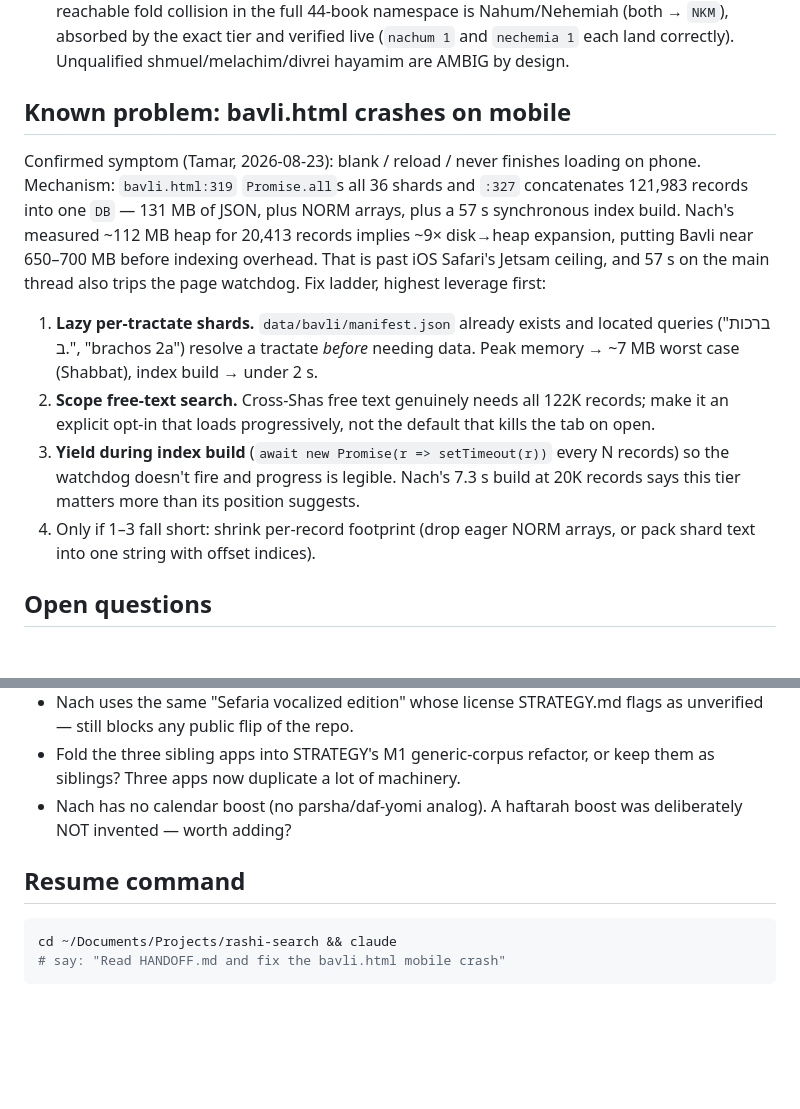
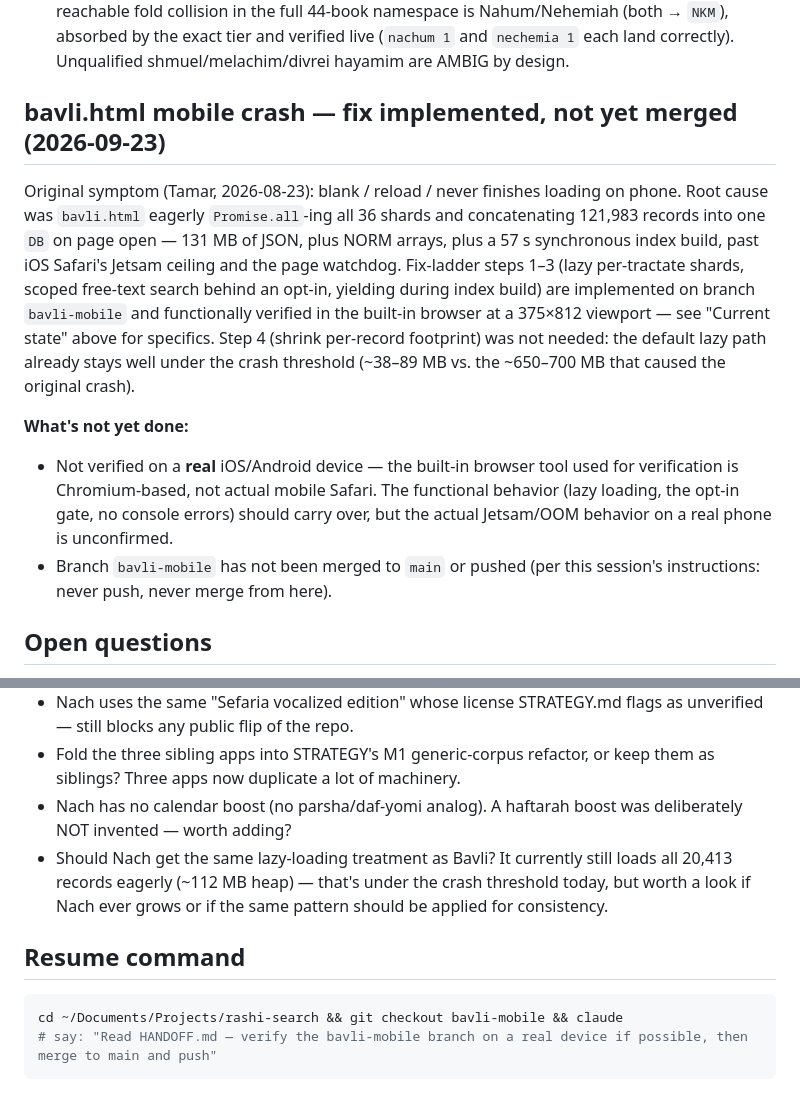
Before and after one commit to tspoerri/rashi-search, a Markdown page: HANDOFF.md, 2 parts joined by grey strips. Drawn GitHub-style; blank space fills up the shorter version.

````diff
--- a/HANDOFF.md
+++ b/HANDOFF.md
@@ -11,12 +23,12 @@
 - **`build_nach.py` re-runs are free** — all raw caches (844 files, 29 MB) live in `data/`, matching build.py/build_bavli.py. `--no-links` flag exists to skip link-count fetching.
 - **Alias table** (`lib/nach-aliases.js`): exact-spelling map consulted before folded/fuzzy. Only reachable fold collision in the full 44-book namespace is Nahum/Nehemiah (both → `NKM`), absorbed by the exact tier and verified live (`nachum 1` and `nechemia 1` each land correctly). Unqualified shmuel/melachim/divrei hayamim are AMBIG by design.
 
-## Known problem: bavli.html crashes on mobile
-Confirmed symptom (Tamar, 2026-08-23): blank / reload / never finishes loading on phone. Mechanism: `bavli.html:319` `Promise.all`s all 36 shards and `:327` concatenates 121,983 records into one `DB` — 131 MB of JSON, plus NORM arrays, plus a 57 s synchronous index build. Nach's measured ~112 MB heap for 20,413 records implies ~9× disk→heap expansion, putting Bavli near 650–700 MB before indexing overhead. That is past iOS Safari's Jetsam ceiling, and 57 s on the main thread also trips the page watchdog. Fix ladder, highest leverage first:
-1. **Lazy per-tractate shards.** `data/bavli/manifest.json` already exists and located queries ("ברכות ב.", "brachos 2a") resolve a tractate *before* needing data. Peak memory → ~7 MB worst case (Shabbat), index build → under 2 s.
-2. **Scope free-text search.** Cross-Shas free text genuinely needs all 122K records; make it an explicit opt-in that loads progressively, not the default that kills the tab on open.
-3. **Yield during index build** (`await new Promise(r => setTimeout(r))` every N records) so the watchdog doesn't fire and progress is legible. Nach's 7.3 s build at 20K records says this tier matters more than its position suggests.
-4. Only if 1–3 fall short: shrink per-record footprint (drop eager NORM arrays, or pack shard text into one string with offset indices).
+## bavli.html mobile crash — fix implemented, not yet merged (2026-09-23)
+Original symptom (Tamar, 2026-08-23): blank / reload / never finishes loading on phone. Root cause was `bavli.html` eagerly `Promise.all`-ing all 36 shards and concatenating 121,983 records into one `DB` on page open — 131 MB of JSON, plus NORM arrays, plus a 57 s synchronous index build, past iOS Safari's Jetsam ceiling and the page watchdog. Fix-ladder steps 1–3 (lazy per-tractate shards, scoped free-text search behind an opt-in, yielding during index build) are implemented on branch `bavli-mobile` and functionally verified in the built-in browser at a 375×812 viewport — see "Current state" above for specifics. Step 4 (shrink per-record footprint) was not needed: the default lazy path already stays well under the crash threshold (~38–89 MB vs. the ~650–700 MB that caused the original crash).
+
+**What's not yet done:**
+- Not verified on a **real** iOS/Android device — the built-in browser tool used for verification is Chromium-based, not actual mobile Safari. The functional behavior (lazy loading, the opt-in gate, no console errors) should carry over, but the actual Jetsam/OOM behavior on a real phone is unconfirmed.
+- Branch `bavli-mobile` has not been merged to `main` or pushed (per this session's instructions: never push, never merge from here).
 
 ## Open questions
 - Repo is still private and bundles Sefaria text under the unverified vocalized-edition license — that blocks a public flip, not the private push (done 2026-08-23).
@@ -24,9 +36,10 @@ Confirmed symptom (Tamar, 2026-08-23): blank / reload / never finishes loading o
 - Nach uses the same "Sefaria vocalized edition" whose license STRATEGY.md flags as unverified — still blocks any public flip of the repo.
 - Fold the three sibling apps into STRATEGY's M1 generic-corpus refactor, or keep them as siblings? Three apps now duplicate a lot of machinery.
 - Nach has no calendar boost (no parsha/daf-yomi analog). A haftarah boost was deliberately NOT invented — worth adding?
+- Should Nach get the same lazy-loading treatment as Bavli? It currently still loads all 20,413 records eagerly (~112 MB heap) — that's under the crash threshold today, but worth a look if Nach ever grows or if the same pattern should be applied for consistency.
 
 ## Resume command
 ```sh
-cd ~/Documents/Projects/rashi-search && claude
-# say: "Read HANDOFF.md and fix the bavli.html mobile crash"
+cd ~/Documents/Projects/rashi-search && git checkout bavli-mobile && claude
+# say: "Read HANDOFF.md — verify the bavli-mobile branch on a real device if possible, then merge to main and push"
 ```
````
Also changed, not shown: other parts of HANDOFF.md (+15 -3 lines).
